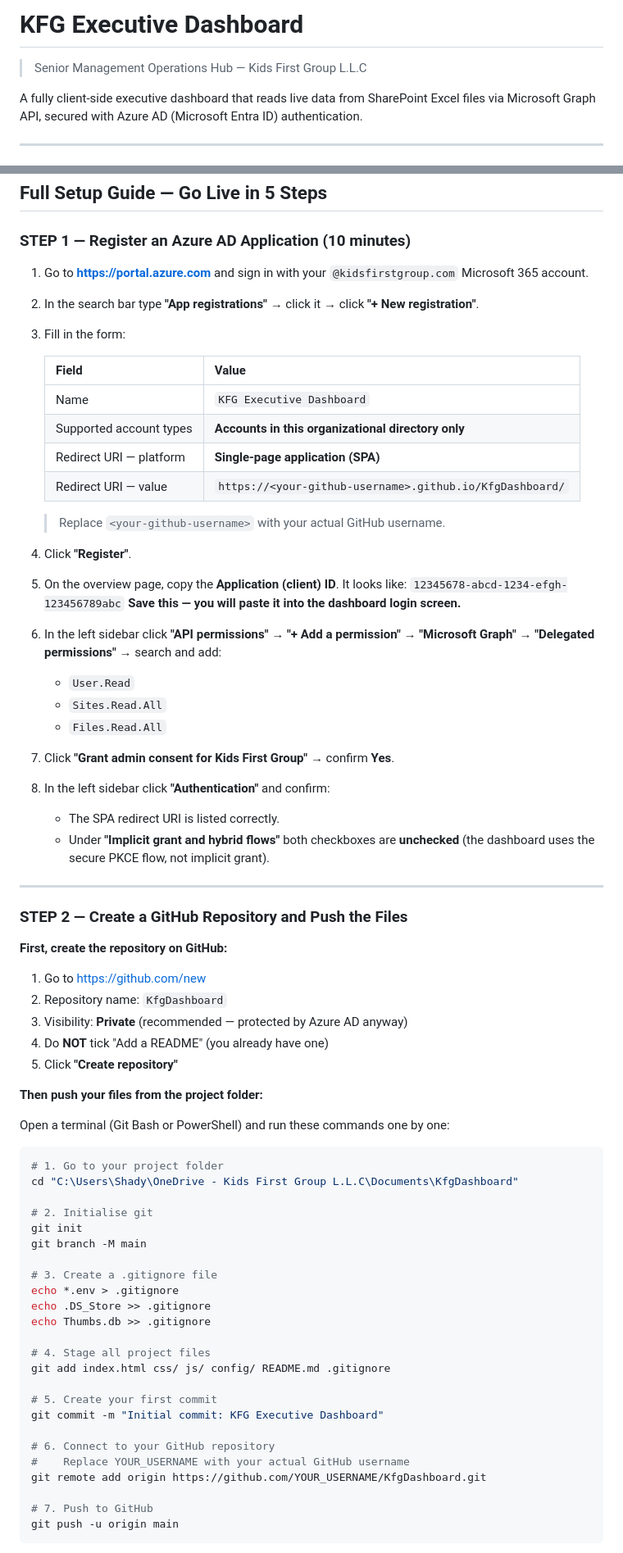
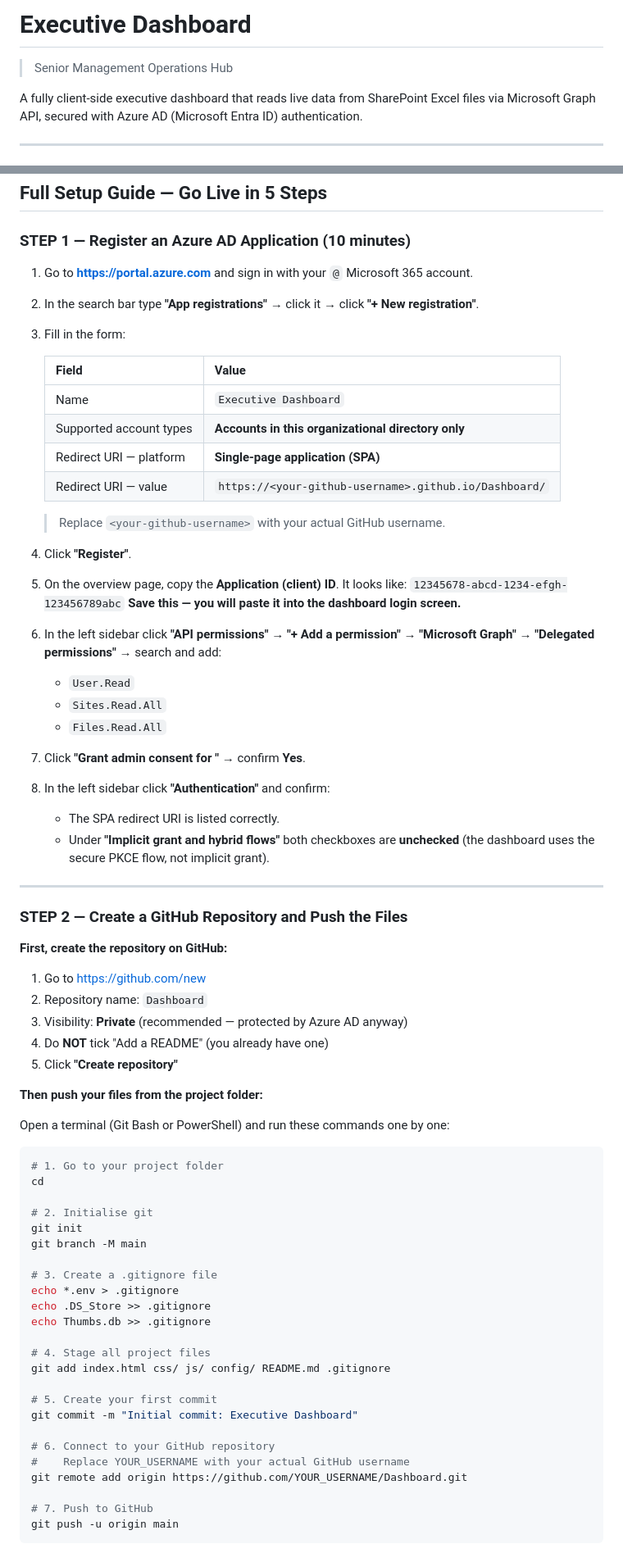
Before and after one commit to shady4165/KfgDashboard, a Markdown page: README.md, 2 parts joined by grey strips. Shown at 82% size. Rendered like a GitHub page.

````diff
--- a/README.md
+++ b/README.md
@@ -1,6 +1,6 @@
-# KFG Executive Dashboard
+# Executive Dashboard
 
-> Senior Management Operations Hub — Kids First Group L.L.C
+> Senior Management Operations Hub
 
 A fully client-side executive dashboard that reads live data from SharePoint Excel files
 via Microsoft Graph API, secured with Azure AD (Microsoft Entra ID) authentication.
@@ -20,7 +20,7 @@ via Microsoft Graph API, secured with Azure AD (Microsoft Entra ID) authenticati
 ### STEP 1 — Register an Azure AD Application (10 minutes)
 
 1. Go to **[https://portal.azure.com](https://portal.azure.com)** and sign in with your
-   `@kidsfirstgroup.com` Microsoft 365 account.
+   `@` Microsoft 365 account.
 
 2. In the search bar type **"App registrations"** → click it → click **"+ New registration"**.
 
@@ -28,10 +28,10 @@ via Microsoft Graph API, secured with Azure AD (Microsoft Entra ID) authenticati
 
    | Field | Value |
    |-------|-------|
-   | Name | `KFG Executive Dashboard` |
+   | Name | `Executive Dashboard` |
    | Supported account types | **Accounts in this organizational directory only** |
    | Redirect URI — platform | **Single-page application (SPA)** |
-   | Redirect URI — value | `https://<your-github-username>.github.io/KfgDashboard/` |
+   | Redirect URI — value | `https://<your-github-username>.github.io/Dashboard/` |
 
    > Replace `<your-github-username>` with your actual GitHub username.
 
@@ -47,7 +47,7 @@ via Microsoft Graph API, secured with Azure AD (Microsoft Entra ID) authenticati
    - `Sites.Read.All`
    - `Files.Read.All`
 
-7. Click **"Grant admin consent for Kids First Group"** → confirm **Yes**.
+7. Click **"Grant admin consent for "** → confirm **Yes**.
 
 8. In the left sidebar click **"Authentication"** and confirm:
    - The SPA redirect URI is listed correctly.
@@ -61,7 +61,7 @@ via Microsoft Graph API, secured with Azure AD (Microsoft Entra ID) authenticati
 **First, create the repository on GitHub:**
 
 1. Go to [https://github.com/new](https://github.com/new)
-2. Repository name: `KfgDashboard`
+2. Repository name: `Dashboard`
 3. Visibility: **Private** (recommended — protected by Azure AD anyway)
 4. Do **NOT** tick "Add a README" (you already have one)
 5. Click **"Create repository"**
@@ -72,7 +72,7 @@ Open a terminal (Git Bash or PowerShell) and run these commands one by one:
 
 ```bash
 # 1. Go to your project folder
-cd "C:\Users\Shady\OneDrive - Kids First Group L.L.C\Documents\KfgDashboard"
+cd
 
 # 2. Initialise git
 git init
@@ -87,11 +87,11 @@ echo Thumbs.db >> .gitignore
 git add index.html css/ js/ config/ README.md .gitignore
 
 # 5. Create your first commit
-git commit -m "Initial commit: KFG Executive Dashboard"
+git commit -m "Initial commit: Executive Dashboard"
 
 # 6. Connect to your GitHub repository
 #    Replace YOUR_USERNAME with your actual GitHub username
-git remote add origin https://github.com/YOUR_USERNAME/KfgDashboard.git
+git remote add origin https://github.com/YOUR_USERNAME/Dashboard.git
 
 # 7. Push to GitHub
 git push -u origin main
````
Also changed, not shown: other parts of README.md (+12 -16 lines).
